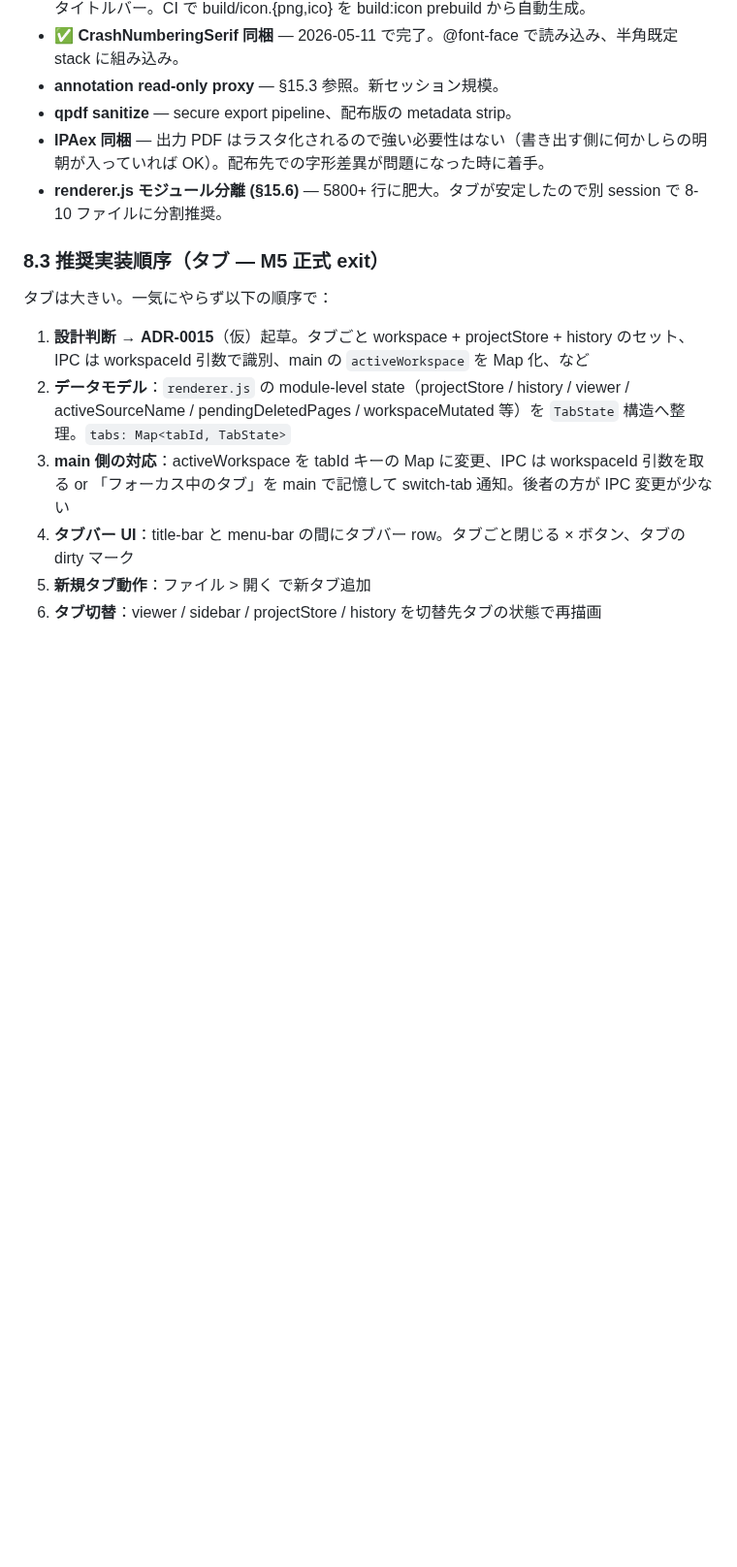
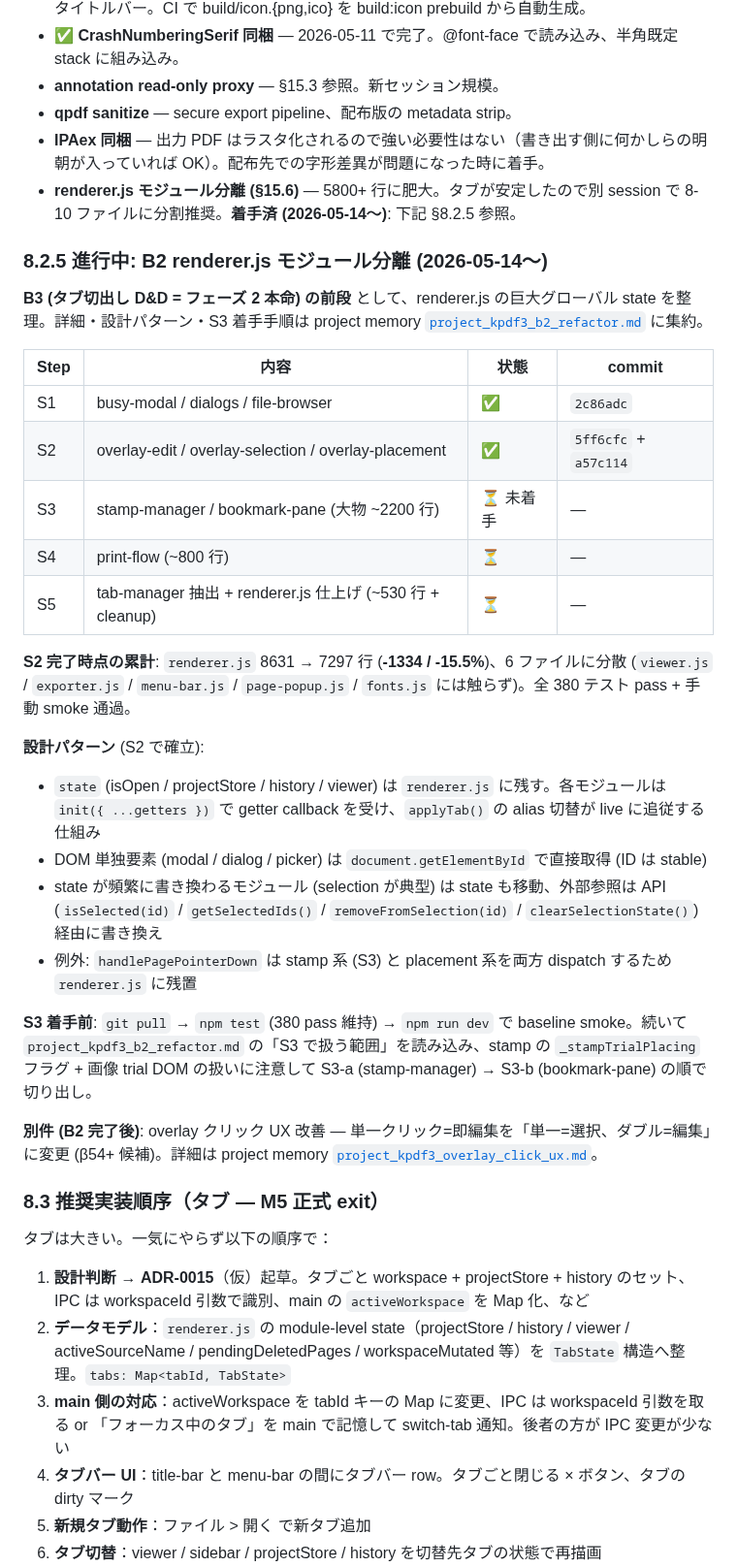
Before and after one commit to windom21-cpu/k-pdf3, a Markdown page: HANDOVER.md, the part around one of its changes. Shown at 97% size. GitHub-like rendering; blank space fills up the shorter version.

Commit message:
docs: HANDOVER — B2 リファクタ S1+S2 着地メモ追加
renderer.js 分割 (B2) が S1 + S2 まで完了。HANDOVER §8.2.5 に
進捗テーブル・設計パターン・S3 着手手順の要約を追加し、詳細は
project memory project_kpdf3_b2_refactor.md に集約。

§15.6「renderer.js モジュール分離」の繰越ステータスも更新。

Co-Authored-By: Claude Opus 4.7 (1M context) <noreply@anthropic.com>

```diff
--- a/HANDOVER.md
+++ b/HANDOVER.md
@@ -919,7 +919,31 @@ npm run dev                        # electronmon 起動（推奨、自動 reload
 - **annotation read-only proxy** — §15.3 参照。新セッション規模。
 - **qpdf sanitize** — secure export pipeline、配布版の metadata strip。
 - **IPAex 同梱** — 出力 PDF はラスタ化されるので強い必要性はない（書き出す側に何かしらの明朝が入っていれば OK）。配布先での字形差異が問題になった時に着手。
-- **renderer.js モジュール分離 (§15.6)** — 5800+ 行に肥大。タブが安定したので別 session で 8-10 ファイルに分割推奨。
+- **renderer.js モジュール分離 (§15.6)** — 5800+ 行に肥大。タブが安定したので別 session で 8-10 ファイルに分割推奨。**着手済 (2026-05-14〜)**: 下記 §8.2.5 参照。
+
+### 8.2.5 進行中: B2 renderer.js モジュール分離 (2026-05-14〜)
+
+**B3 (タブ切出し D&D = フェーズ 2 本命) の前段** として、renderer.js の巨大グローバル state を整理。詳細・設計パターン・S3 着手手順は project memory [`project_kpdf3_b2_refactor.md`](../../.claude/projects/-home-sk--------k-pdf3/memory/project_kpdf3_b2_refactor.md) に集約。
+
+| Step | 内容 | 状態 | commit |
+|---|---|---|---|
+| S1 | busy-modal / dialogs / file-browser | ✅ | `2c86adc` |
+| S2 | overlay-edit / overlay-selection / overlay-placement | ✅ | `5ff6cfc` + `a57c114` |
+| S3 | stamp-manager / bookmark-pane (大物 ~2200 行) | ⏳ 未着手 | — |
+| S4 | print-flow (~800 行) | ⏳ | — |
+| S5 | tab-manager 抽出 + renderer.js 仕上げ (~530 行 + cleanup) | ⏳ | — |
+
+**S2 完了時点の累計**: `renderer.js` 8631 → 7297 行 (**-1334 / -15.5%**)、6 ファイルに分散 (`viewer.js` / `exporter.js` / `menu-bar.js` / `page-popup.js` / `fonts.js` には触らず)。全 380 テスト pass + 手動 smoke 通過。
+
+**設計パターン** (S2 で確立):
+- `state` (isOpen / projectStore / history / viewer) は `renderer.js` に残す。各モジュールは `init({ ...getters })` で getter callback を受け、`applyTab()` の alias 切替が live に追従する仕組み
+- DOM 単独要素 (modal / dialog / picker) は `document.getElementById` で直接取得 (ID は stable)
+- state が頻繁に書き換わるモジュール (selection が典型) は state も移動、外部参照は API (`isSelected(id)` / `getSelectedIds()` / `removeFromSelection(id)` / `clearSelectionState()`) 経由に書き換え
+- 例外: `handlePagePointerDown` は stamp 系 (S3) と placement 系を両方 dispatch するため `renderer.js` に残置
+
+**S3 着手前**: `git pull` → `npm test` (380 pass 維持) → `npm run dev` で baseline smoke。続いて `project_kpdf3_b2_refactor.md` の「S3 で扱う範囲」を読み込み、stamp の `_stampTrialPlacing` フラグ + 画像 trial DOM の扱いに注意して S3-a (stamp-manager) → S3-b (bookmark-pane) の順で切り出し。
+
+**別件 (B2 完了後)**: overlay クリック UX 改善 — 単一クリック=即編集を「単一=選択、ダブル=編集」に変更 (β54+ 候補)。詳細は project memory [`project_kpdf3_overlay_click_ux.md`](../../.claude/projects/-home-sk--------k-pdf3/memory/project_kpdf3_overlay_click_ux.md)。
 
 ### 8.3 推奨実装順序（タブ — M5 正式 exit）
 
```
Also changed, not shown: other parts of HANDOVER.md (+1 -1 lines).
